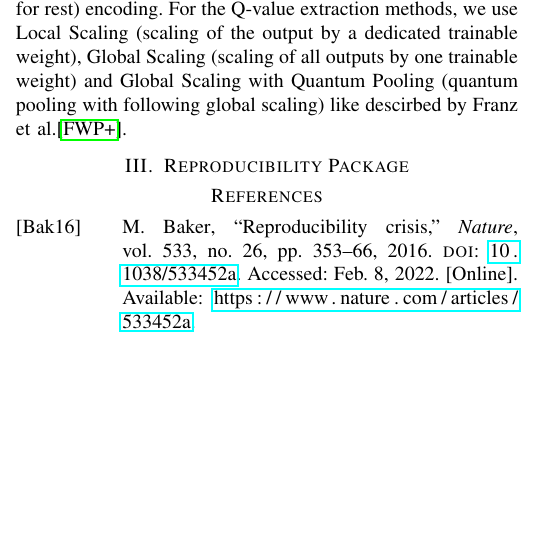
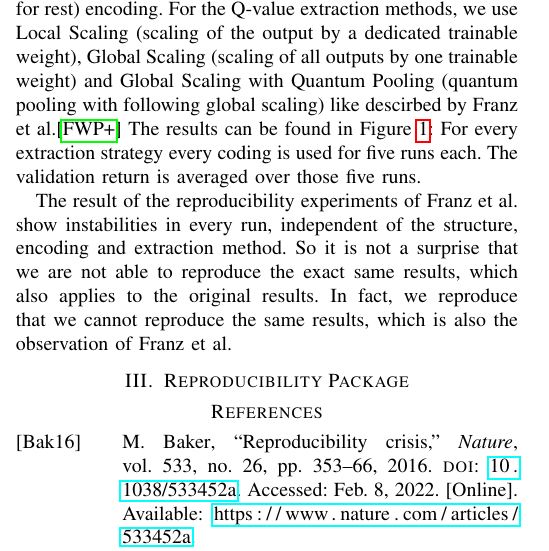
Before and after one commit to LeaRain/ReproducibilityPackage, a LaTeX paper (paper/main.tex, which reads paper/chapters/research.tex): part of one column of the page before the commit and part of one column of page 1 of 2 after it, cut so that both start at the same text, the shorter picture padded with empty space. Compiled offline with pdfLaTeX.

Commit message:
Figure, comparison with results of Franz et al.

```diff
--- a/paper/chapters/research.tex
+++ b/paper/chapters/research.tex
@@ -22,4 +22,6 @@ The different encoding strategies describe different rotation policies for the s
 
 Based on the research and reproduction study of Franz et al.\autocite{instabilities}, we reconstruct the reproduced training process of Lockwood and Si\autocite{lockwood} and Skolik et al.\autocite{skolik} regarding the training of \ac{VQ-DQN} agents on the CartPole task.
 We use the approaches of Continuous (continuous for all input parameters), Scaled \& Continuous (scaled for finite-domain input parameters, continuous for rest) and Scaled \& Directional (scaled for finite-domain input parameters, directional for rest) encoding.
-For the Q-value extraction methods, we use Local Scaling (scaling of the output by a dedicated trainable weight), Global Scaling (scaling of all outputs by one trainable weight) and Global Scaling with Quantum Pooling (quantum pooling with following global scaling) like descirbed by Franz et al.\autocite{instabilities}.
+For the Q-value extraction methods, we use Local Scaling (scaling of the output by a dedicated trainable weight), Global Scaling (scaling of all outputs by one trainable weight) and Global Scaling with Quantum Pooling (quantum pooling with following global scaling) like descirbed by Franz et al.\autocite{instabilities}
+The results can be found in Figure \ref{results}: For every extraction strategy every coding is used for five runs each.
+The validation return is averaged over those five runs.
@@ -25,0 +33,6 @@ For the Q-value extraction methods, we use Local Scaling (scaling of the output
+\label{results}
+\end{figure*}
+
+The result of the reproducibility experiments of Franz et al. show instabilities in every run, independent of the structure, encoding and extraction method.
+So it is not a surprise that we are not able to reproduce the exact same results, which also applies to the original results.
+In fact, we reproduce that we cannot reproduce the same results, which is also the observation of Franz et al.
--- a/paper/main.tex
+++ b/paper/main.tex
@@ -4,6 +4,8 @@
 \usepackage[english]{babel}
 \usepackage[natbib=true,backend=bibtex,style=ieee-alphabetic]{biblatex}
 \usepackage{graphicx}
+\usepackage{pgf}
+
 \usepackage{pdfpages}
 \usepackage{hyperref}
 \usepackage[nolist]{acronym}
```
Also changed, not shown: paper/main.pdf, paper/chapters/research.tex (5 more changed lines).
